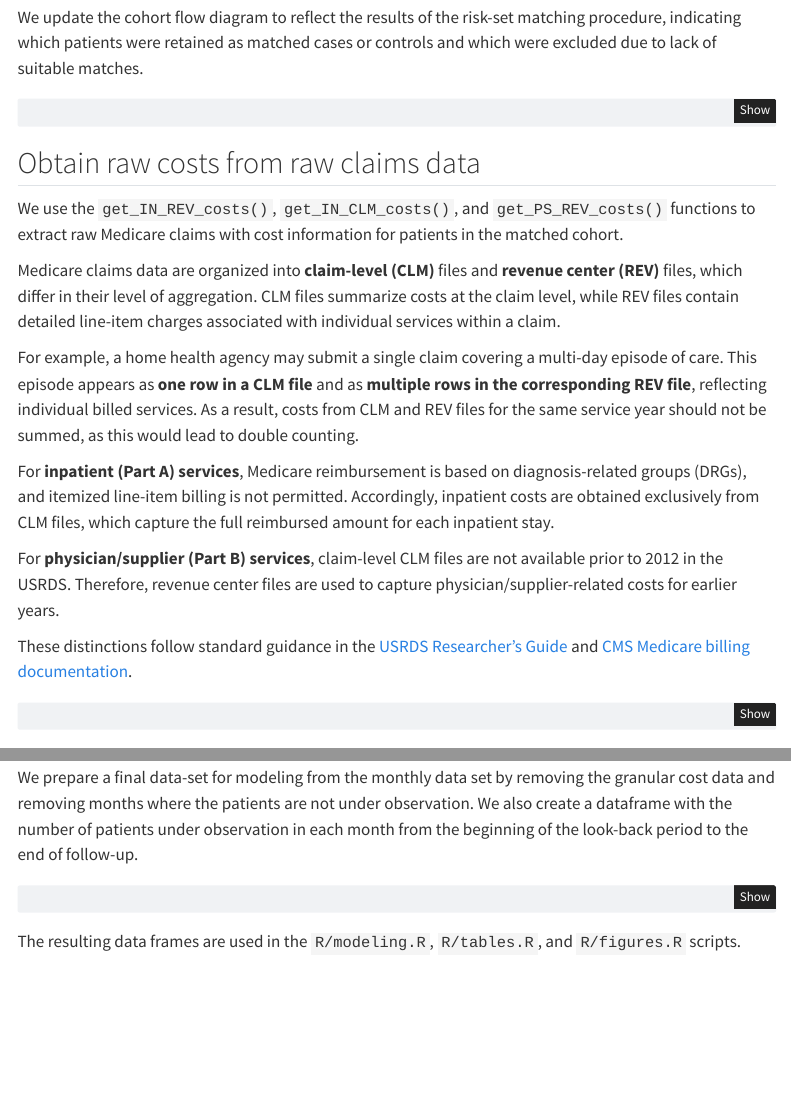
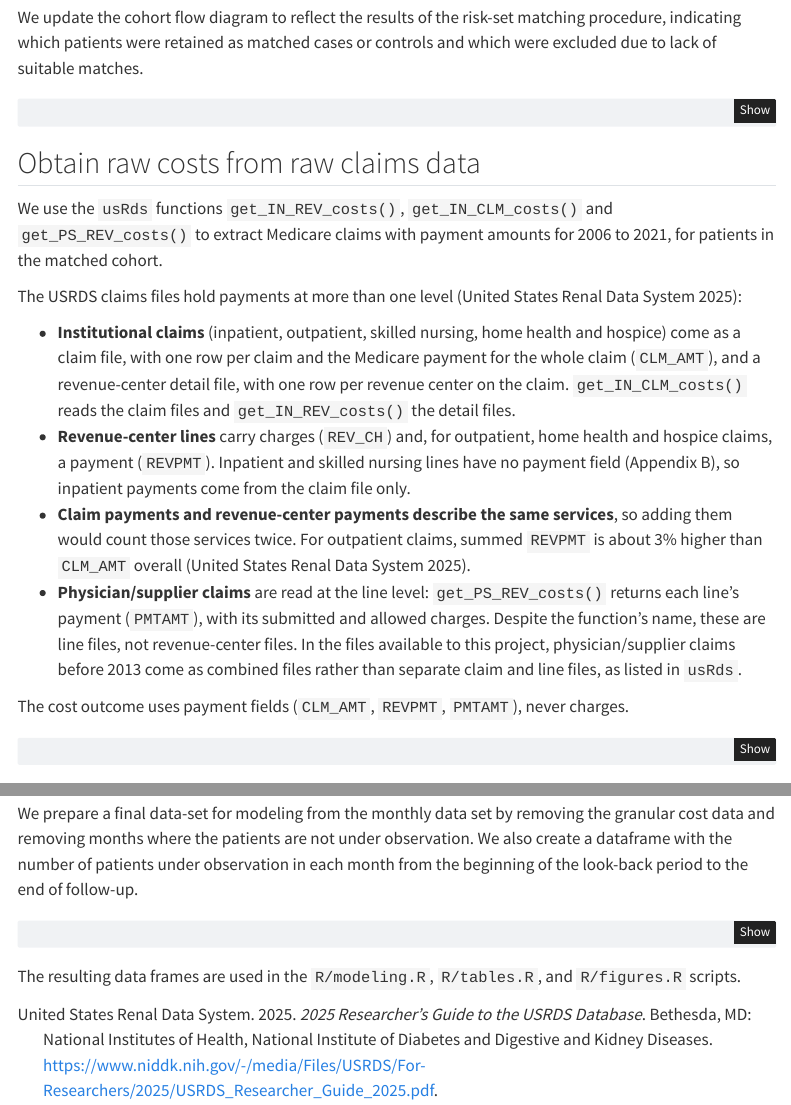
Before and after one commit to VagishHemmige/Cryptococcus-cost-analysis, a Quarto document (quarto/postmatch_processing.qmd): the page in a window 1100 px wide, from 420 px down, and a second part further down, joined at a grey line. Rendered offline with R 4.5, knitr and Pandoc in place of Quarto, with nearby package versions; menus at the side of the page are left out.

Commit message:
Create cohort and post-match pages: describe the USRDS files as documented
Piece E of the 2026-11-03 librarian review.

- create_cohort.qmd: describes patients, tx and txunos_trr_ki/kp as the
  2025 Researcher's Guide does (the txunos files as OPTN transplant
  recipient registration records, the data that also underlie SRTR), with
  a citation.
- postmatch_processing.qmd, "Obtain raw costs":
  - inpatient revenue-center lines exist but carry charges only (Appendix
    B: IP_DET and SN_DET have no REVPMT), so inpatient payments come from
    the claim file; replaces "itemized line-item billing is not permitted";
  - names the payment field each source uses (CLM_AMT, REVPMT, PMTAMT);
  - keeps the double-counting rule, with the Guide's ~3% REVPMT/CLM_AMT
    difference for outpatient claims;
  - get_PS_REV_costs() reads physician/supplier line files; in usRds's
    file lists, PS claims before 2013 (not 2012) come as combined files;
  - replaces the bare Researcher's Guide and CMS links with a citation.

Checked against the 2025 Researcher's Guide, its Appendix B and usRds
source at e7ac385. Pages not rendered here (no R); the PR render check
covers them. No design change; no USRDS data used.

Co-Authored-By: Claude Opus 5.5 <noreply@anthropic.com>
Claude-Session: https://claude.ai/code/session_011m5YQPAp3cRWKLrbeXmP8m

````diff
--- a/quarto/postmatch_processing.qmd
+++ b/quarto/postmatch_processing.qmd
@@ -37,18 +37,16 @@ We update the cohort flow diagram to reflect the results of the risk-set matchin
 
 ## Obtain raw costs from raw claims data
 
-We use the `get_IN_REV_costs()`, `get_IN_CLM_costs()`, and `get_PS_REV_costs()` functions to extract raw Medicare claims with cost information for patients in the matched cohort.
+We use the `usRds` functions `get_IN_REV_costs()`, `get_IN_CLM_costs()` and `get_PS_REV_costs()` to extract Medicare claims with payment amounts for 2006 to 2021, for patients in the matched cohort.
 
-Medicare claims data are organized into **claim-level (CLM)** files and **revenue center (REV)** files, which differ in their level of aggregation. CLM files summarize costs at the claim level, while REV files contain detailed line-item charges associated with individual services within a claim.
+The USRDS claims files hold payments at more than one level [@usrds2025guide]:
 
-For example, a home health agency may submit a single claim covering a multi-day episode of care. This episode appears as **one row in a CLM file** and as **multiple rows in the corresponding REV file**, reflecting individual billed services. As a result, costs from CLM and REV files for the same service year should not be summed, as this would lead to double counting.
+- **Institutional claims** (inpatient, outpatient, skilled nursing, home health and hospice) come as a claim file, with one row per claim and the Medicare payment for the whole claim (`CLM_AMT`), and a revenue-center detail file, with one row per revenue center on the claim. `get_IN_CLM_costs()` reads the claim files and `get_IN_REV_costs()` the detail files.
+- **Revenue-center lines** carry charges (`REV_CH`) and, for outpatient, home health and hospice claims, a payment (`REVPMT`). Inpatient and skilled nursing lines have no payment field (Appendix B), so inpatient payments come from the claim file only.
+- **Claim payments and revenue-center payments describe the same services**, so adding them would count those services twice. For outpatient claims, summed `REVPMT` is about 3% higher than `CLM_AMT` overall [@usrds2025guide].
+- **Physician/supplier claims** are read at the line level: `get_PS_REV_costs()` returns each line's payment (`PMTAMT`), with its submitted and allowed charges. Despite the function's name, these are line files, not revenue-center files. In the files available to this project, physician/supplier claims before 2013 come as combined files rather than separate claim and line files, as listed in `usRds`.
 
-For **inpatient (Part A) services**, Medicare reimbursement is based on diagnosis-related groups (DRGs), and itemized line-item billing is not permitted. Accordingly, inpatient costs are obtained exclusively from CLM files, which capture the full reimbursed amount for each inpatient stay.
-
-For **physician/supplier (Part B) services**, claim-level CLM files are not available prior to 2012 in the USRDS. Therefore, revenue center files are used to capture physician/supplier-related costs for earlier years.
-
-These distinctions follow standard guidance in the [USRDS Researcher’s Guide](https://www.niddk.nih.gov/about-niddk/strategic-plans-reports/usrds/for-researchers/researchers-guide) and [CMS Medicare billing documentation](  https://www.cms.gov/medicare/payment/prospective-payment-systems/ipps).
-
+The cost outcome uses payment fields (`CLM_AMT`, `REVPMT`, `PMTAMT`), never charges.
 
 ```{r}
 #| label: raw-costs
````
Also changed, not shown: quarto/create_cohort.qmd (+5 -6 lines).
